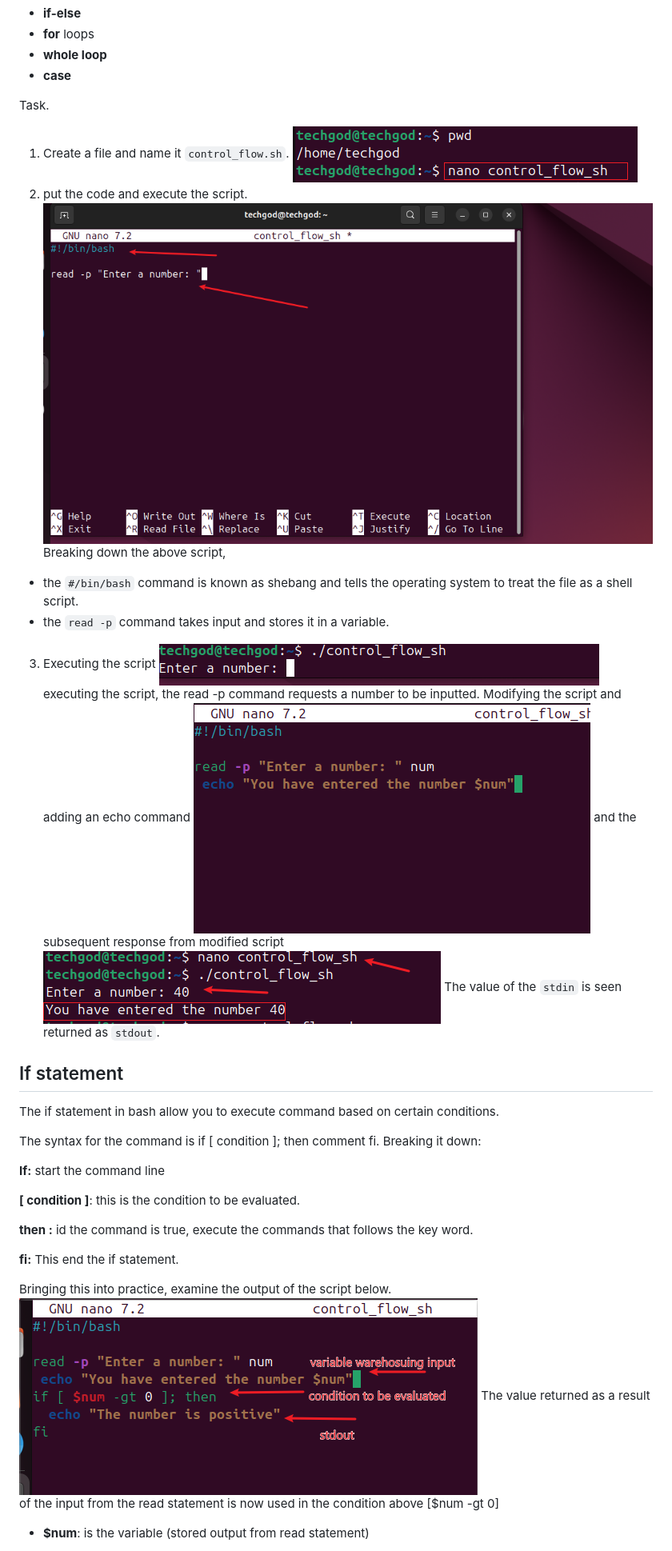
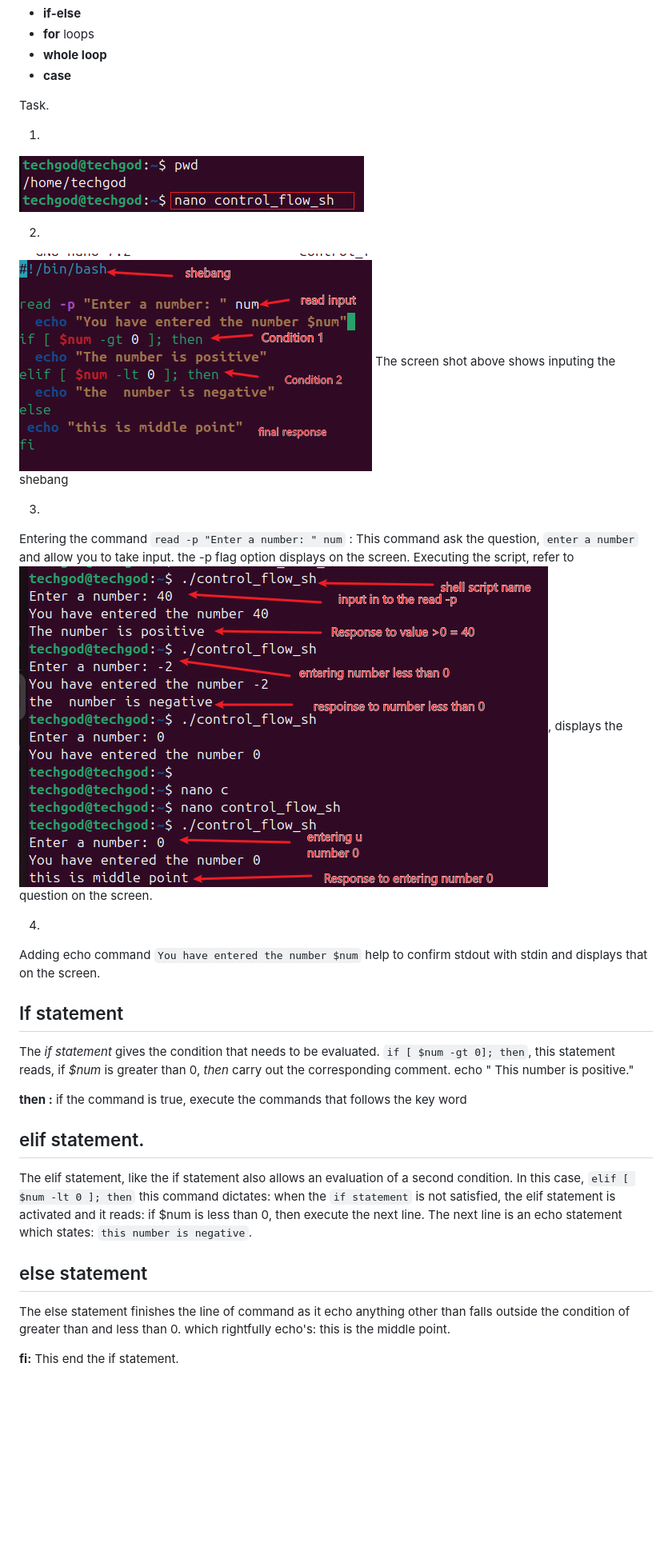
Before and after one commit to richard-ukpabi/DevOps_projects, a Markdown page: Shell scripting Control/README.md, the part around the change printed below. Shown: that part at 80% size. Rendered like a GitHub page; pictures changed too: Shell scripting Control/img/1.14.png (added), Shell scripting Control/img/1.15.png (added); blank space fills up the shorter version.

Commit message:
second commit of same project

```diff
--- a/Shell scripting Control/README.md
+++ b/Shell scripting Control/README.md
@@ -11,33 +11,34 @@ The following represents the various control flows
 
 Task.
 
-1. Create a file and name it `control_flow.sh`. ![control flow](./img/1.file_creeation.png)
-2. put the code and execute the script. ![code execution](./img/1.c.png)
-Breaking down the above script,
-- the `#/bin/bash` command is known as shebang and tells the operating system to treat the file as a shell script.
-- the `read -p` command takes input and stores it in a variable.
-3. Executing the script ![code execution](./img/1.3.png)
-executing the script, the read -p command requests a number to be inputted. Modifying the script and adding an echo command ![echo command](./img/1.4.png) and the subsequent response from modified script ![response_code](./img/1.4.1.png) The value of the `stdin` is seen returned as `stdout`.
+1.
+![creating script](./img/1.file_creeation.png)
+
+2.
+![inputting the shebang command](./img/1.14.png)
+The screen shot above shows inputing the shebang
+
+3.
+ Entering the command `read -p "Enter a number: " num` : This command ask the question,   `enter a number` and allow you to take input. the -p flag option displays on the screen.
+Executing the script, refer to ![script evaluation](./img/1.15.png), displays the question on the screen.
+
+4.
+
+Adding echo command `You have entered the number $num` help to confirm stdout with stdin and displays that on the screen.
 
 ## If statement
-The if statement in bash allow you to execute command based on certain conditions.
+The *if statement* gives the condition that needs to be evaluated.
+`if [ $num -gt 0]; then`, this statement reads, if *$num* is greater than 0, *then* carry out the corresponding comment.
+echo " This number is positive."
 
-The syntax for the command is
-if [ condition ]; then
-    comment
-fi.
- Breaking it down:
+ **then :** if the command is true, execute the commands that follows the key word
 
- **If:** start the command line
+## elif statement.
+The elif statement, like the if statement also allows an evaluation of a second condition. In this case, `elif [ $num -lt 0 ]; then` this command dictates: when the `if statement` is not satisfied, the elif statement is activated and it reads: if $num is less than 0, then execute the next line. The next line is an echo statement which states: `this number is negative`.
 
- **[ condition ]**: this is the condition to be evaluated.
-
- **then :** id the command is true, execute the commands that follows the key word.
+## else statement
+The else statement finishes the line of command as it echo anything other than falls outside the condition of greater than and less than 0. which rightfully echo's: this is the middle point.
 
  **fi:** This end the if statement.
 
-Bringing this into practice, examine the output of the script below.![output](./img/1.6.png)
-The value returned as a result of the input from the read statement is now used in the condition above
-[$num -gt 0]
-- **$num**: is the variable (stored output from read statement)
 
```
Also changed, not shown: other parts of Shell scripting Control/README.md (+0 -10 lines).
